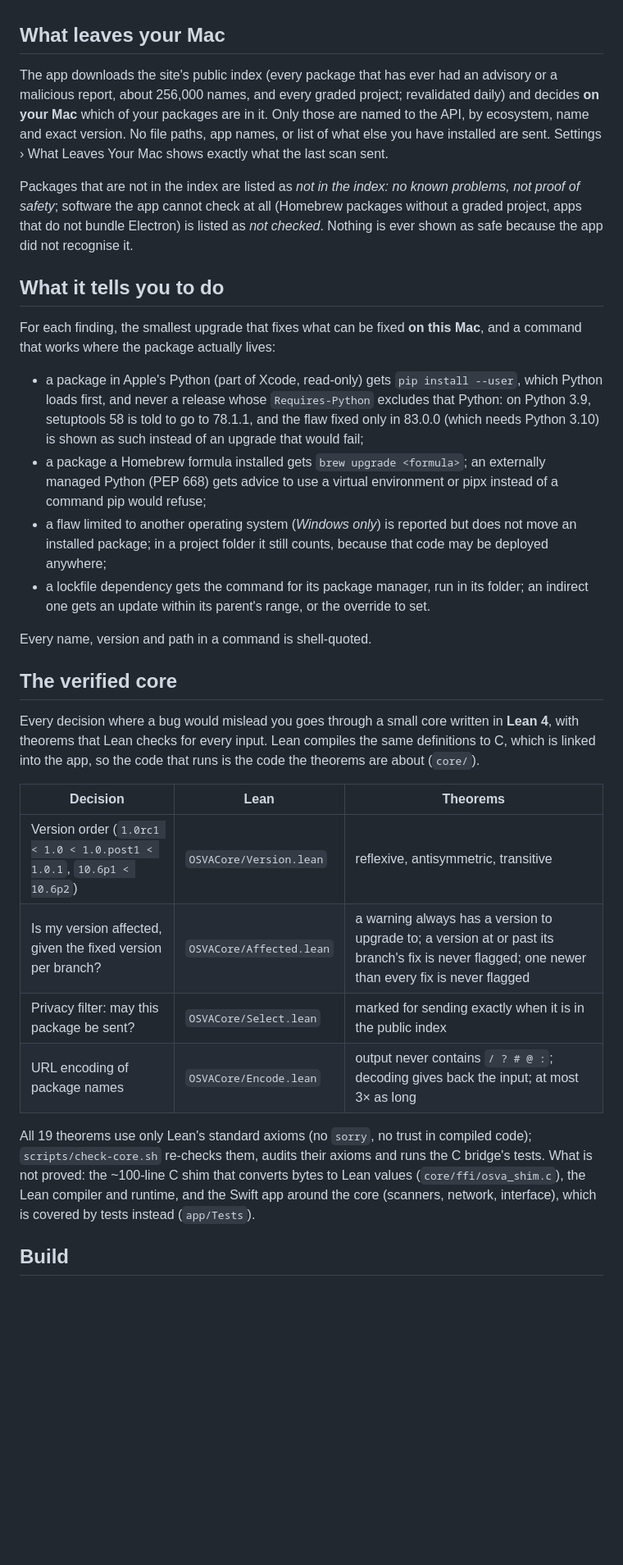
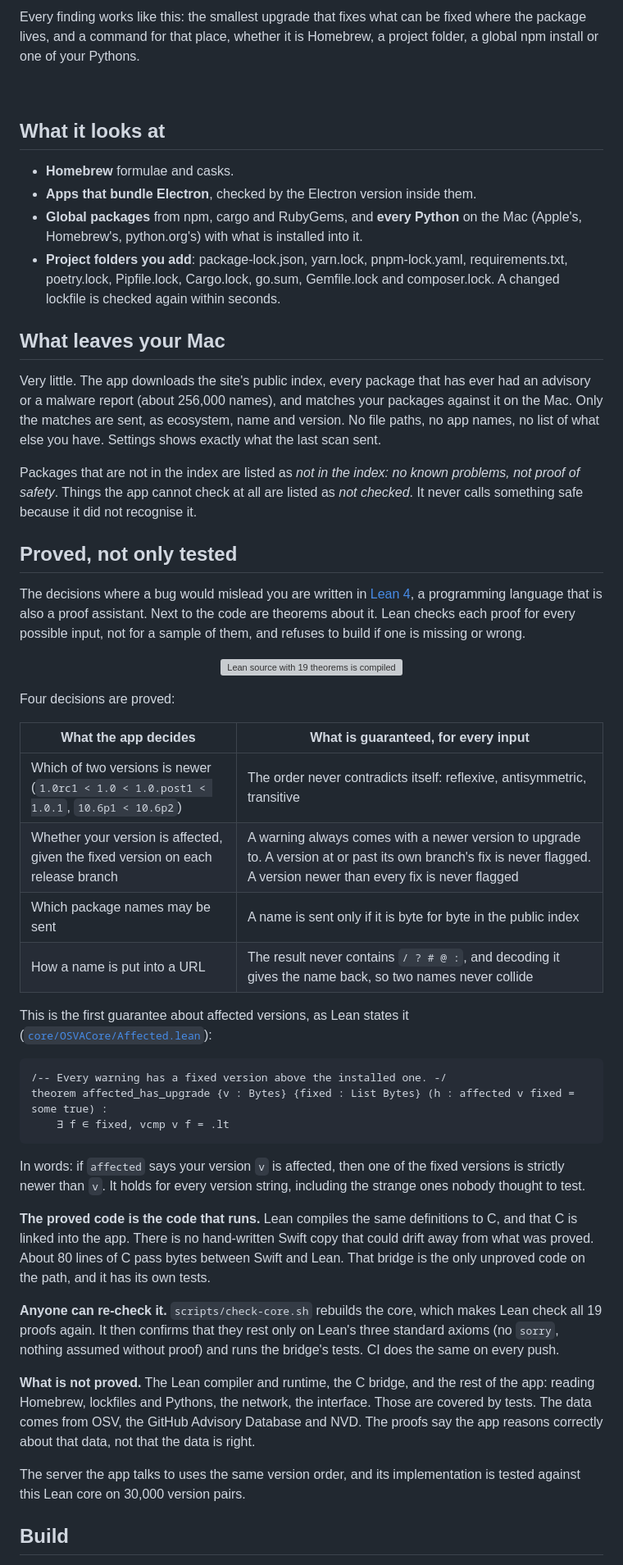
Before and after one commit to verificationalliance/osva-monitor, a Markdown page: README.md, the part around one of its changes. Shown at 82% size. GitHub-like rendering; blank space fills up the shorter version; grey boxes are pictures that could not be loaded.

Commit message:
docs: rewrite the readme around one example and how the proofs work

````diff
--- a/README.md
+++ b/README.md
@@ -24,50 +47,75 @@ macOS 26 or later, Apple silicon. Liquid Glass, your appearance and accent colou
+Every finding works like this: the smallest upgrade that fixes what can be fixed where the package lives, and a
+command for that place, whether it is Homebrew, a project folder, a global npm install or one of your Pythons.
+
+<br clear="right">
+
+## What it looks at
+
+- **Homebrew** formulae and casks.
+- **Apps that bundle Electron**, checked by the Electron version inside them.
+- **Global packages** from npm, cargo and RubyGems, and **every Python** on the Mac (Apple's, Homebrew's,
+  python.org's) with what is installed into it.
+- **Project folders you add**: package-lock.json, yarn.lock, pnpm-lock.yaml, requirements.txt, poetry.lock,
+  Pipfile.lock, Cargo.lock, go.sum, Gemfile.lock and composer.lock. A changed lockfile is checked again within
+  seconds.
 
 ## What leaves your Mac
 
-The app downloads the site's public index (every package that has ever had an advisory or a malicious report, about
-256,000 names, and every graded project; revalidated daily) and decides **on your Mac** which of your packages are in
-it. Only those are named to the API, by
-ecosystem, name and exact version. No file paths, app names, or list of what else you have installed are sent.
-Settings › What Leaves Your Mac shows exactly what the last scan sent.
+Very little. The app downloads the site's public index, every package that has ever had an advisory or a malware
+report (about 256,000 names), and matches your packages against it on the Mac. Only the matches are sent, as
+ecosystem, name and version. No file paths, no app names, no list of what else you have. Settings shows exactly what
+the last scan sent.
 
-Packages that are not in the index are listed as *not in the index: no known problems, not proof of safety*;
-software the app cannot check at all (Homebrew packages without a graded project, apps that do not bundle Electron) is
-listed as *not checked*. Nothing is ever shown as safe because the app did not recognise it.
+Packages that are not in the index are listed as *not in the index: no known problems, not proof of safety*. Things
+the app cannot check at all are listed as *not checked*. It never calls something safe because it did not recognise
+it.
 
-## What it tells you to do
+## Proved, not only tested
 
-For each finding, the smallest upgrade that fixes what can be fixed **on this Mac**, and a command that works where the
-package actually lives:
+The decisions where a bug would mislead you are written in [Lean 4](https://lean-lang.org/), a programming language
+that is also a proof assistant. Next to the code are theorems about it. Lean checks each proof for every possible
+input, not for a sample of them, and refuses to build if one is missing or wrong.
 
-- a package in Apple's Python (part of Xcode, read-only) gets `pip install --user`, which Python loads first, and never a
-  release whose `Requires-Python` excludes that Python: on Python 3.9, setuptools 58 is told to go to 78.1.1, and the
-  flaw fixed only in 83.0.0 (which needs Python 3.10) is shown as such instead of an upgrade that would fail;
-- a package a Homebrew formula installed gets `brew upgrade <formula>`; an externally managed Python (PEP 668) gets
-  advice to use a virtual environment or pipx instead of a command pip would refuse;
-- a flaw limited to another operating system (*Windows only*) is reported but does not move an installed package; in a
-  project folder it still counts, because that code may be deployed anywhere;
-- a lockfile dependency gets the command for its package manager, run in its folder; an indirect one gets an update
-  within its parent's range, or the override to set.
+<p align="center">
+  <img src="docs/how-it-is-proved.svg" width="860" alt="Lean source with 19 theorems is compiled to C and linked into the app through a small C bridge; Lean checks every proof">
+</p>
 
-Every name, version and path in a command is shell-quoted.
+Four decisions are proved:
 
-## The verified core
+| What the app decides | What is guaranteed, for every input |
+|---|---|
+| Which of two versions is newer (`1.0rc1 < 1.0 < 1.0.post1 < 1.0.1`, `10.6p1 < 10.6p2`) | The order never contradicts itself: reflexive, antisymmetric, transitive |
+| Whether your version is affected, given the fixed version on each release branch | A warning always comes with a newer version to upgrade to. A version at or past its own branch's fix is never flagged. A version newer than every fix is never flagged |
+| Which package names may be sent | A name is sent only if it is byte for byte in the public index |
+| How a name is put into a URL | The result never contains `/ ? # @ :`, and decoding it gives the name back, so two names never collide |
 
-Every decision where a bug would mislead you goes through a small core written in **Lean 4**, with theorems that Lean
-checks for every input. Lean compiles the same definitions to C, which is linked into the app, so the code that runs
-is the code the theorems are about (`core/`).
+This is the first guarantee about affected versions, as Lean states it
+([`core/OSVACore/Affected.lean`](core/OSVACore/Affected.lean)):
 
-| Decision | Lean | Theorems |
-|---|---|---|
-| Version order (`1.0rc1 < 1.0 < 1.0.post1 < 1.0.1`, `10.6p1 < 10.6p2`) | `OSVACore/Version.lean` | reflexive, antisymmetric, transitive |
-| Is my version affected, given the fixed version per branch? | `OSVACore/Affected.lean` | a warning always has a version to upgrade to; a version at or past its branch's fix is never flagged; one newer than every fix is never flagged |
-| Privacy filter: may this package be sent? | `OSVACore/Select.lean` | marked for sending exactly when it is in the public index |
-| URL encoding of package names | `OSVACore/Encode.lean` | output never contains `/ ? # @ :`; decoding gives back the input; at most 3× as long |
+```lean
+/-- Every warning has a fixed version above the installed one. -/
+theorem affected_has_upgrade {v : Bytes} {fixed : List Bytes} (h : affected v fixed = some true) :
+    ∃ f ∈ fixed, vcmp v f = .lt
+```
 
-All 19 theorems use only Lean's standard axioms (no `sorry`, no trust in compiled code); `scripts/check-core.sh`
-re-checks them, audits their axioms and runs the C bridge's tests. What is not proved: the ~100-line C shim that
-converts bytes to Lean values (`core/ffi/osva_shim.c`), the Lean compiler and runtime, and the Swift app around the
-core (scanners, network, interface), which is covered by tests instead (`app/Tests`).
+In words: if `affected` says your version `v` is affected, then one of the fixed versions is strictly newer than
+`v`. It holds for every version string, including the strange ones nobody thought to test.
+
+**The proved code is the code that runs.** Lean compiles the same definitions to C, and that C is linked into the
+app. There is no hand-written Swift copy that could drift away from what was proved. About 80 lines of C pass
+bytes between Swift and Lean. That bridge is the only unproved code on the path, and it has its own tests.
+
+**Anyone can re-check it.** `scripts/check-core.sh` rebuilds the core, which makes Lean check all 19 proofs again. It
+then confirms that they rest only on Lean's three standard axioms (no `sorry`, nothing assumed without proof) and runs
+the bridge's tests. CI does the same on every push.
+
+**What is not proved.** The Lean compiler and runtime, the C bridge, and the rest of the app: reading Homebrew,
+lockfiles and Pythons, the network, the interface. Those are covered by tests. The data comes from OSV,
+the GitHub Advisory Database and NVD. The proofs say the app reasons correctly about that data, not that the data is
+right.
+
+The server the app talks to uses the same version order, and its implementation is tested against this Lean core on
+30,000 version pairs.
 
 ## Build
 
````
Also changed, not shown: other parts of README.md (+57 -27 lines), docs/logo-dark.png (added), docs/logo-light.png (added), docs/screenshots/fix-plan-dark.png (added), 1 other file.
